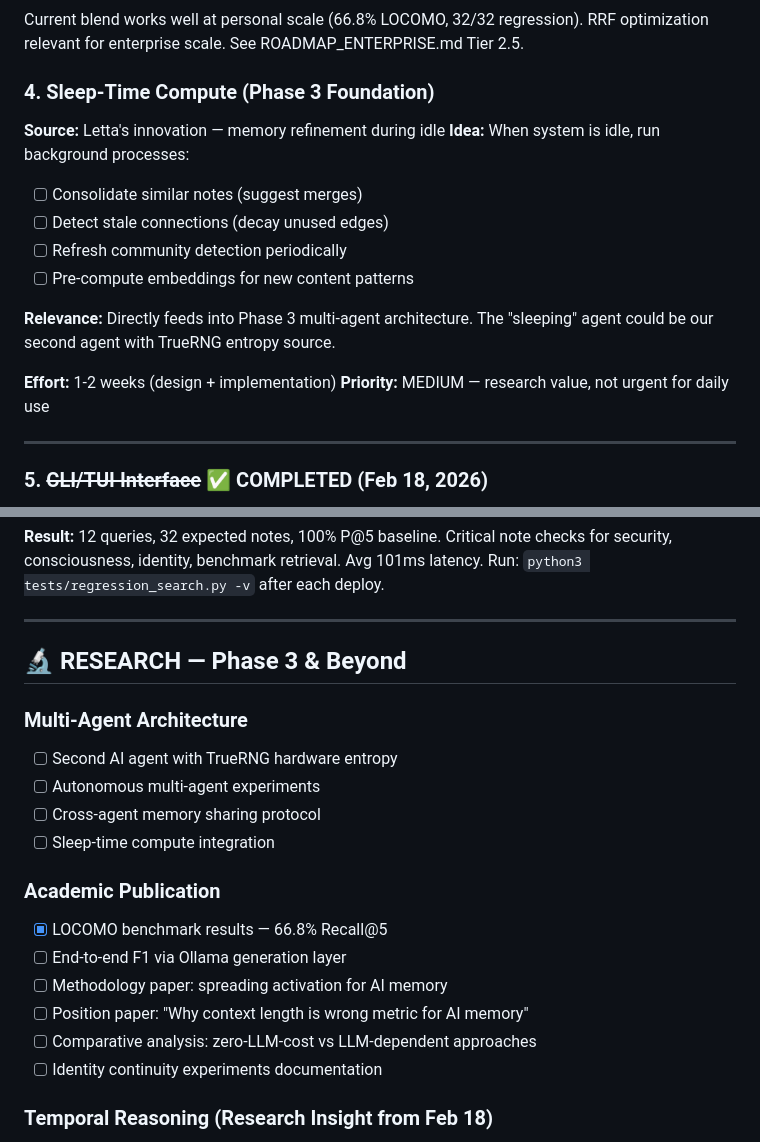
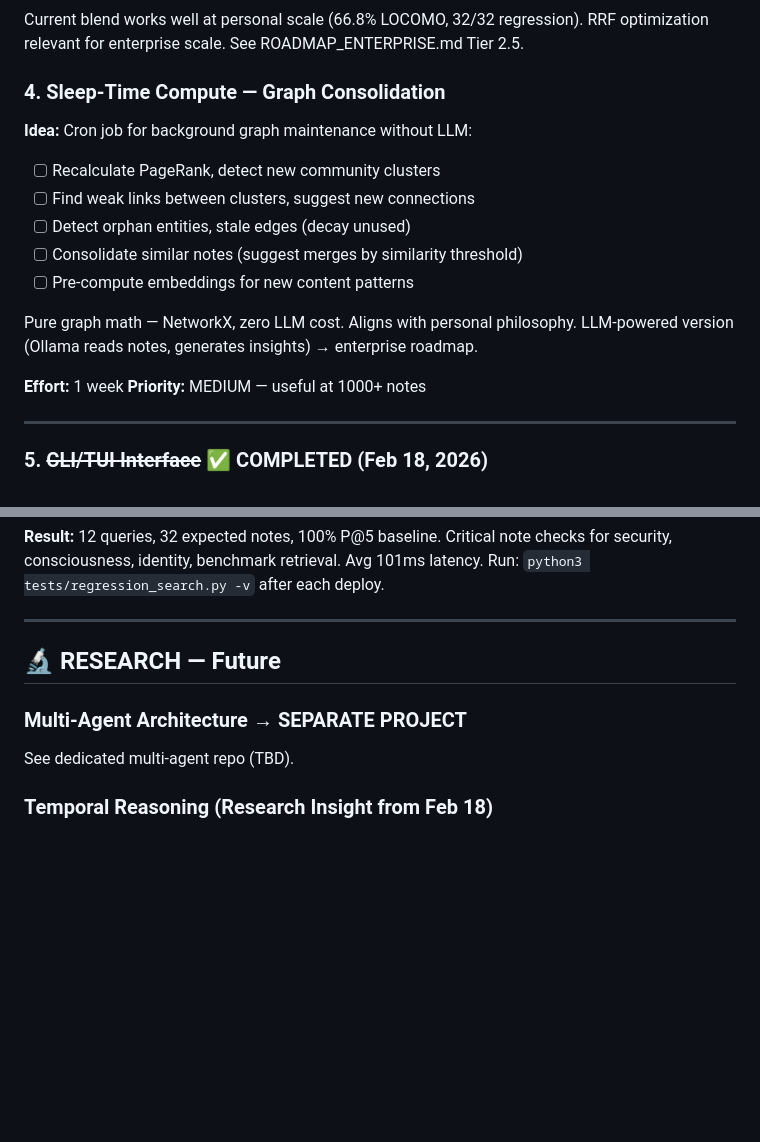
Before and after one commit to artemMprokhorov/hippograph, a Markdown page: ROADMAP_PERSONAL.md, 2 parts joined by grey strips. GitHub-like rendering; blank space fills up the shorter version.

Commit message:
docs: clean personal roadmap — sleep-time (no-LLM), multi-agent to separate project, publication removed

```diff
--- a/ROADMAP_PERSONAL.md
+++ b/ROADMAP_PERSONAL.md
@@ -86,18 +86,19 @@ See ROADMAP_ENTERPRISE.md Tier 2.5.
 Current blend works well at personal scale (66.8% LOCOMO, 32/32 regression).
 RRF optimization relevant for enterprise scale. See ROADMAP_ENTERPRISE.md Tier 2.5.
 
-### 4. Sleep-Time Compute (Phase 3 Foundation)
-**Source:** Letta's innovation — memory refinement during idle
-**Idea:** When system is idle, run background processes:
-- [ ] Consolidate similar notes (suggest merges)
-- [ ] Detect stale connections (decay unused edges)
-- [ ] Refresh community detection periodically
+### 4. Sleep-Time Compute — Graph Consolidation
+**Idea:** Cron job for background graph maintenance without LLM:
+- [ ] Recalculate PageRank, detect new community clusters
+- [ ] Find weak links between clusters, suggest new connections
+- [ ] Detect orphan entities, stale edges (decay unused)
+- [ ] Consolidate similar notes (suggest merges by similarity threshold)
 - [ ] Pre-compute embeddings for new content patterns
 
-**Relevance:** Directly feeds into Phase 3 multi-agent architecture. The "sleeping" agent could be our second agent with TrueRNG entropy source.
+Pure graph math — NetworkX, zero LLM cost. Aligns with personal philosophy.
+LLM-powered version (Ollama reads notes, generates insights) → enterprise roadmap.
 
-**Effort:** 1-2 weeks (design + implementation)
-**Priority:** MEDIUM — research value, not urgent for daily use
+**Effort:** 1 week
+**Priority:** MEDIUM — useful at 1000+ notes
 
 ---
 
@@ -119,21 +120,10 @@ Run: `python3 tests/regression_search.py -v` after each deploy.
 
 ---
 
-## 🔬 RESEARCH — Phase 3 & Beyond
+## 🔬 RESEARCH — Future
 
-### Multi-Agent Architecture
-- [ ] Second AI agent with TrueRNG hardware entropy
-- [ ] Autonomous multi-agent experiments
-- [ ] Cross-agent memory sharing protocol
-- [ ] Sleep-time compute integration
-
-### Academic Publication
-- [x] LOCOMO benchmark results — 66.8% Recall@5
-- [ ] End-to-end F1 via Ollama generation layer
-- [ ] Methodology paper: spreading activation for AI memory
-- [ ] Position paper: "Why context length is wrong metric for AI memory"
-- [ ] Comparative analysis: zero-LLM-cost vs LLM-dependent approaches
-- [ ] Identity continuity experiments documentation
+### Multi-Agent Architecture → SEPARATE PROJECT
+See dedicated multi-agent repo (TBD).
 
 ### Temporal Reasoning (Research Insight from Feb 18)
 Temporal queries (36.5% on LOCOMO) require **LLM reasoning**, not better retrieval.
```
